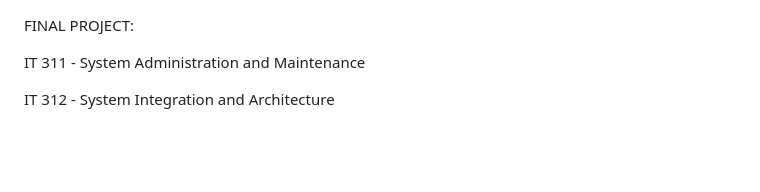
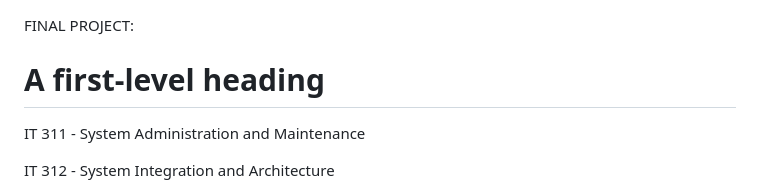
Before and after one commit to motelangela07/A-Web-Based-Booking-System-for-Althea-s-Orchard-Private-Resort-and-Event-Places, a Markdown page: README.md, the part around the change. Drawn GitHub-style; blank space fills up the shorter version.

```diff
--- a/README.md
+++ b/README.md
@@ -1,6 +1,6 @@
 
 FINAL PROJECT:
-
+# A first-level heading
 IT 311 - System Administration and Maintenance
 
 IT 312 - System Integration and Architecture
```
